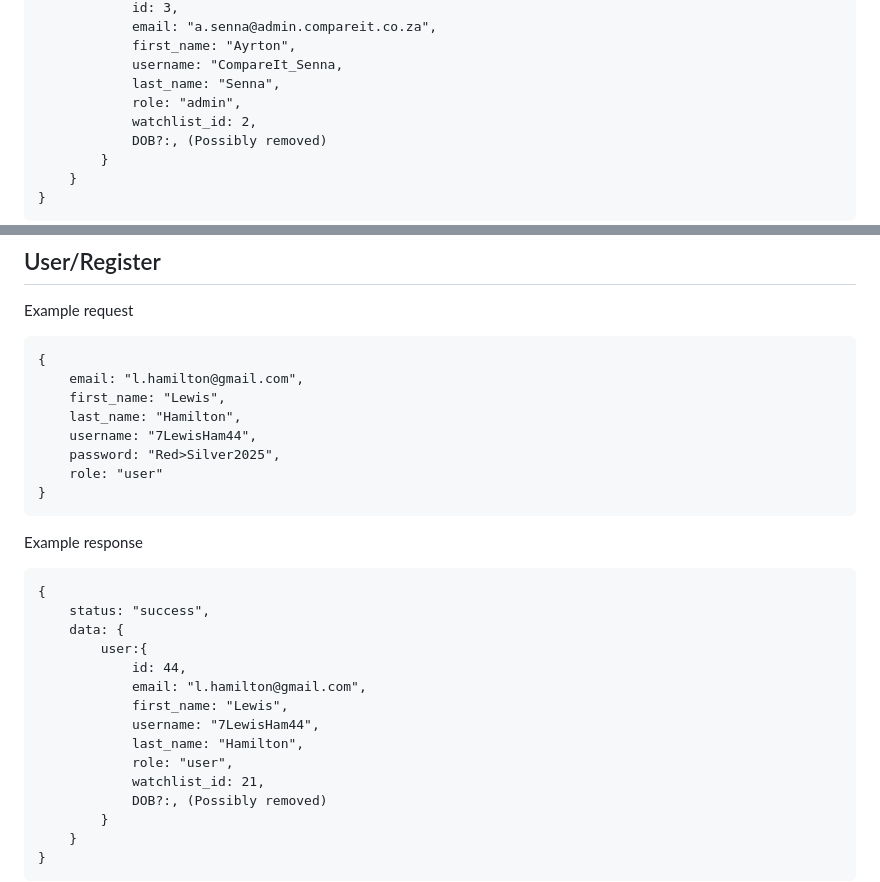
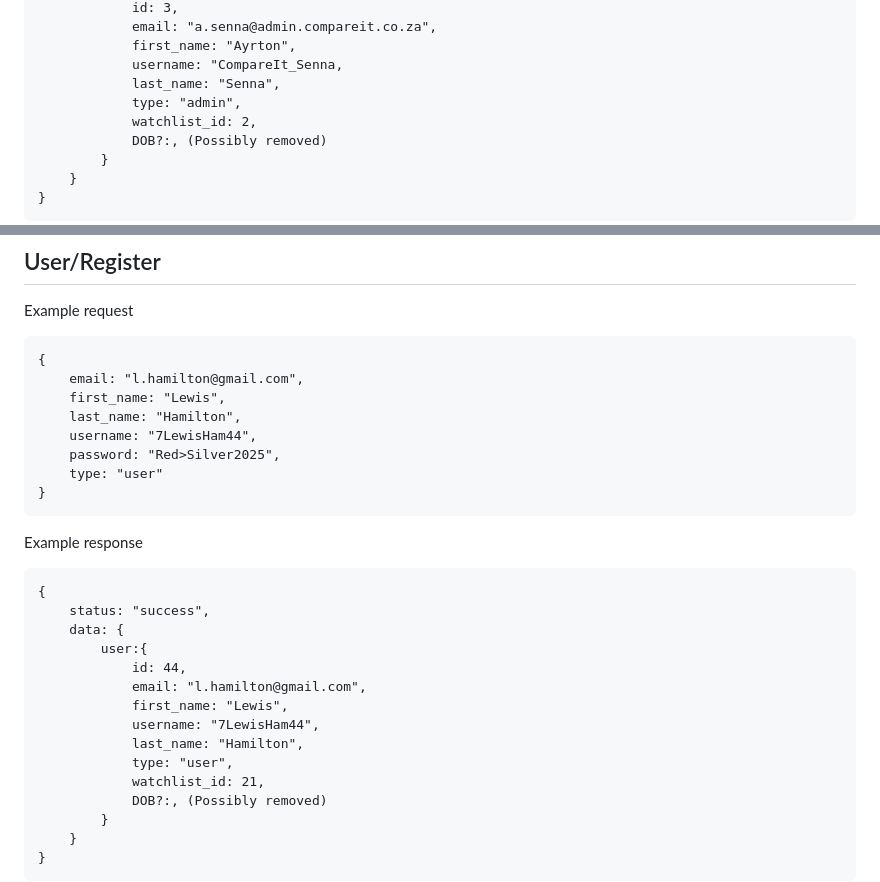
Before and after one commit to davidvrjn/DROP-TABLE, a Markdown page: API/README.md, 2 parts joined by grey strips. Drawn GitHub-style.

````diff
--- a/API/README.md
+++ b/API/README.md
@@ -129,7 +129,7 @@ Response Example
             first_name: "Ayrton",
             username: "CompareIt_Senna,
             last_name: "Senna",
-            role: "admin",
+            type: "admin",
             watchlist_id: 2,
             DOB?:, (Possibly removed)
         }
@@ -153,7 +153,7 @@ Example request
     last_name: "Hamilton",
     username: "7LewisHam44",
     password: "Red>Silver2025",
-    role: "user"
+    type: "user"
 }
 ```
 Example response
@@ -167,7 +167,7 @@ Example response
             first_name: "Lewis",
             username: "7LewisHam44",
             last_name: "Hamilton",
-            role: "user",
+            type: "user",
             watchlist_id: 21,
             DOB?:, (Possibly removed)
         }
````
